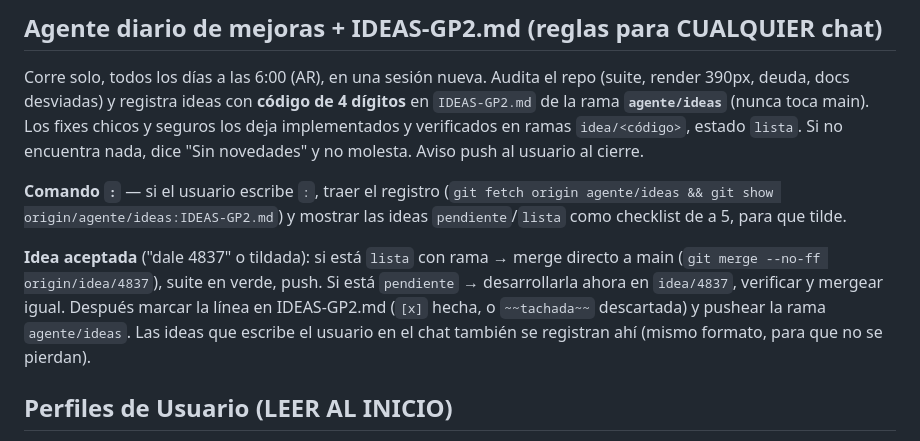
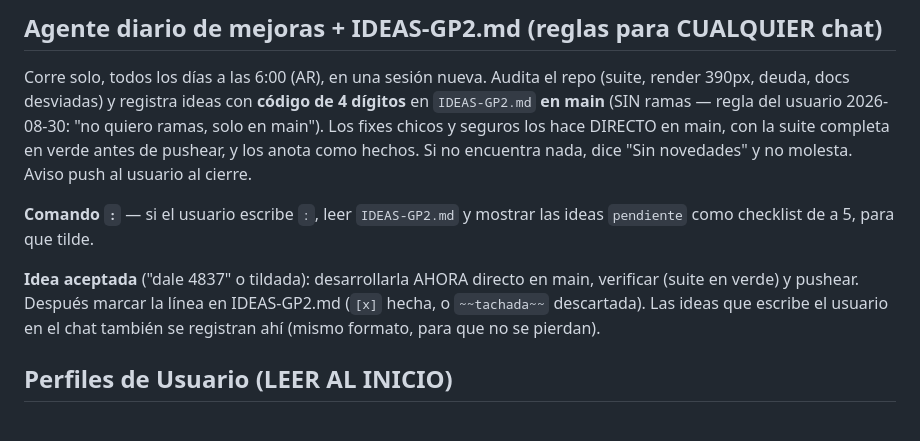
Before and after one commit to loekemeyer/Gestion-Productiva-2.0, a Markdown page: CLAUDE.md, the part around the change. Rendered like a GitHub page.

Commit message:
El agente diario trabaja solo en main: IDEAS-GP2.md vive en main y los fixes van directo (pedido del usuario, sin ramas)

```diff
--- a/CLAUDE.md
+++ b/CLAUDE.md
@@ -100,20 +100,18 @@ el agente no sirve.
 
 Corre solo, todos los días a las 6:00 (AR), en una sesión nueva. Audita el repo (suite,
 render 390px, deuda, docs desviadas) y registra ideas con **código de 4 dígitos** en
-`IDEAS-GP2.md` de la rama **`agente/ideas`** (nunca toca main). Los fixes chicos y
-seguros los deja implementados y verificados en ramas `idea/<código>`, estado `lista`.
-Si no encuentra nada, dice "Sin novedades" y no molesta. Aviso push al usuario al cierre.
+`IDEAS-GP2.md` **en main** (SIN ramas — regla del usuario 2026-08-30: "no quiero
+ramas, solo en main"). Los fixes chicos y seguros los hace DIRECTO en main, con la
+suite completa en verde antes de pushear, y los anota como hechos. Si no encuentra
+nada, dice "Sin novedades" y no molesta. Aviso push al usuario al cierre.
 
-**Comando `:`** — si el usuario escribe `:`, traer el registro
-(`git fetch origin agente/ideas && git show origin/agente/ideas:IDEAS-GP2.md`) y
-mostrar las ideas `pendiente`/`lista` como checklist de a 5, para que tilde.
+**Comando `:`** — si el usuario escribe `:`, leer `IDEAS-GP2.md` y mostrar las ideas
+`pendiente` como checklist de a 5, para que tilde.
 
-**Idea aceptada** ("dale 4837" o tildada): si está `lista` con rama → merge directo a
-main (`git merge --no-ff origin/idea/4837`), suite en verde, push. Si está `pendiente`
-→ desarrollarla ahora en `idea/4837`, verificar y mergear igual. Después marcar la
-línea en IDEAS-GP2.md (`[x]` hecha, o `~~tachada~~` descartada) y pushear la rama
-`agente/ideas`. Las ideas que escribe el usuario en el chat también se registran ahí
-(mismo formato, para que no se pierdan).
+**Idea aceptada** ("dale 4837" o tildada): desarrollarla AHORA directo en main,
+verificar (suite en verde) y pushear. Después marcar la línea en IDEAS-GP2.md
+(`[x]` hecha, o `~~tachada~~` descartada). Las ideas que escribe el usuario en el
+chat también se registran ahí (mismo formato, para que no se pierdan).
 
 ## Perfiles de Usuario (LEER AL INICIO)
 
```
Also changed, not shown: IDEAS-GP2.md (added, +12 -0 lines).
